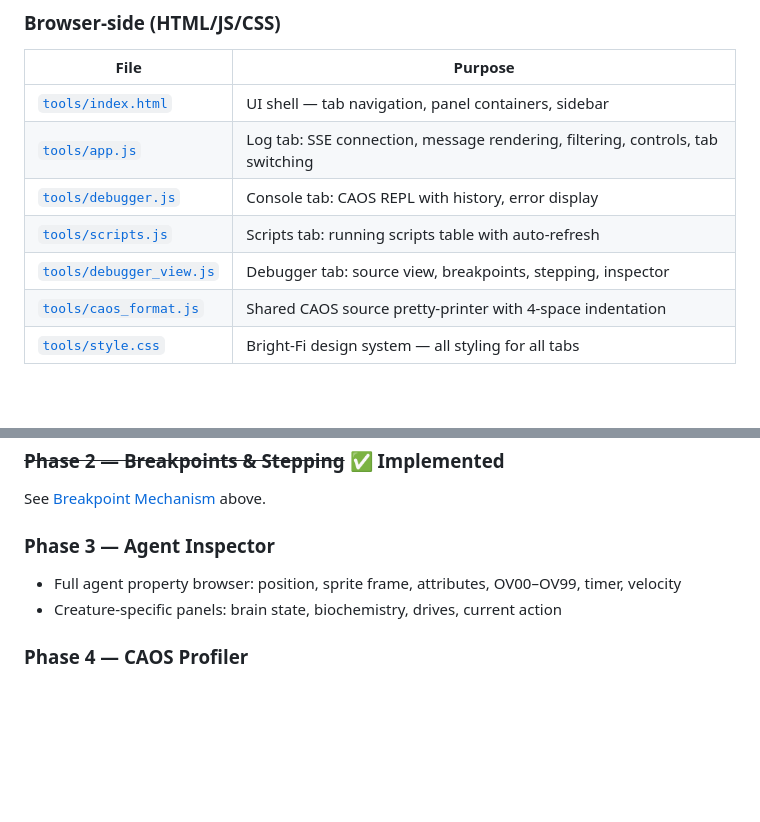
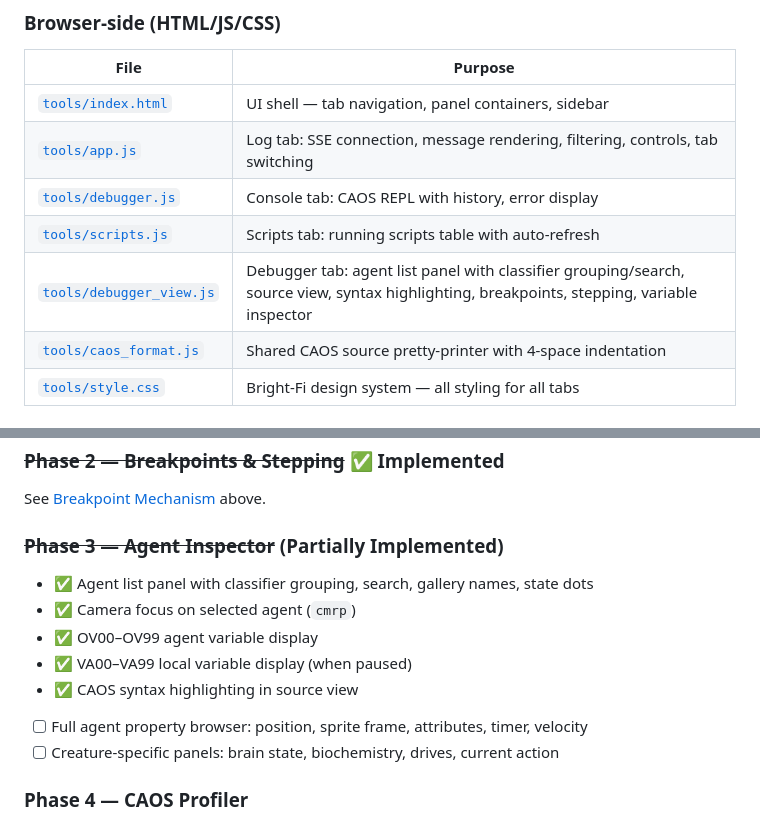
Before and after one commit to ugwun/creatures3-engine-port, a Markdown page: tools/ARCHITECTURE.md, 2 parts joined by grey strips. Drawn GitHub-style; blank space fills up the shorter version.

```diff
--- a/tools/ARCHITECTURE.md
+++ b/tools/ARCHITECTURE.md
@@ -135,7 +135,7 @@ Log streaming works differently — it doesn't use the work queue:
 | [`tools/app.js`](app.js) | Log tab: SSE connection, message rendering, filtering, controls, tab switching |
 | [`tools/debugger.js`](debugger.js) | Console tab: CAOS REPL with history, error display |
 | [`tools/scripts.js`](scripts.js) | Scripts tab: running scripts table with auto-refresh |
-| [`tools/debugger_view.js`](debugger_view.js) | Debugger tab: source view, breakpoints, stepping, inspector |
+| [`tools/debugger_view.js`](debugger_view.js) | Debugger tab: agent list panel with classifier grouping/search, source view, syntax highlighting, breakpoints, stepping, variable inspector |
 | [`tools/caos_format.js`](caos_format.js) | Shared CAOS source pretty-printer with 4-space indentation |
 | [`tools/style.css`](style.css) | Bright-Fi design system — all styling for all tabs |
 
@@ -371,10 +371,15 @@ When the VM is in `stateBreakpoint`, `UpdateVM()` returns `false` (not finished)
 
 See [Breakpoint Mechanism](#breakpoint-mechanism) above.
 
-### Phase 3 — Agent Inspector
+### ~~Phase 3 — Agent Inspector~~ (Partially Implemented)
 
-- Full agent property browser: position, sprite frame, attributes, OV00–OV99, timer, velocity
-- Creature-specific panels: brain state, biochemistry, drives, current action
+- ✅ Agent list panel with classifier grouping, search, gallery names, state dots
+- ✅ Camera focus on selected agent (`cmrp`)
+- ✅ OV00–OV99 agent variable display
+- ✅ VA00–VA99 local variable display (when paused)
+- ✅ CAOS syntax highlighting in source view
+- [ ] Full agent property browser: position, sprite frame, attributes, timer, velocity
+- [ ] Creature-specific panels: brain state, biochemistry, drives, current action
 
 ### Phase 4 — CAOS Profiler
 
```
Also changed, not shown: README.md (+1 -1 lines), tools/README.md (+52 -20 lines), tools/developer_tools_console.png (added), tools/developer_tools_debugger.png (added), tools/developer_tools_logs.png (added), tools/developer_tools_scripts.png (added), 5 other files.
